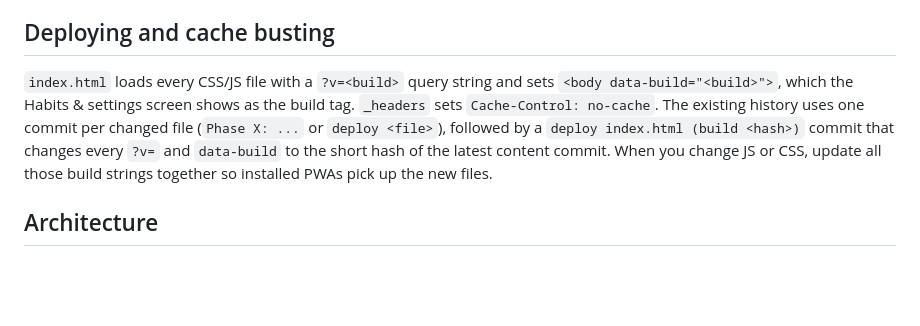
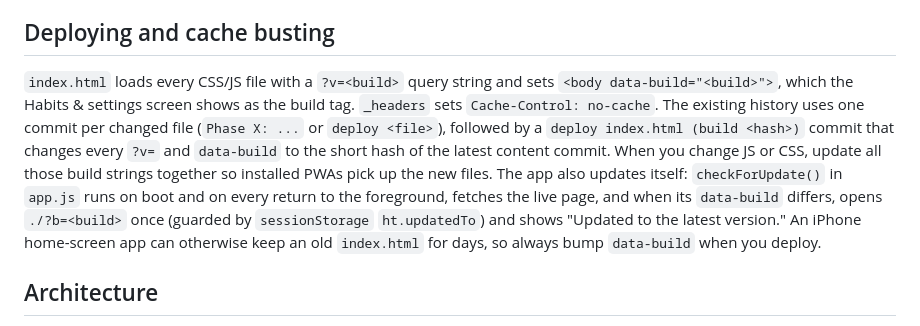
Before and after one commit to prithvikrishnab4u/habit-tracker, a Markdown page: CLAUDE.md, the part around the change. Drawn GitHub-style; blank space fills up the shorter version.

Commit message:
Stage 3: Self-update when a new build is live (CLAUDE.md)
Co-Authored-By: Claude Opus 5.5 <noreply@anthropic.com>
Claude-Session: https://claude.ai/code/session_01Uad6KjR7e5RmeqRS8v5HtG

```diff
--- a/CLAUDE.md
+++ b/CLAUDE.md
@@ -16,7 +16,7 @@ Test changes by hand in a browser. The app needs a real token for the data repo
 
 ## Deploying and cache busting
 
-`index.html` loads every CSS/JS file with a `?v=<build>` query string and sets `<body data-build="<build>">`, which the Habits & settings screen shows as the build tag. `_headers` sets `Cache-Control: no-cache`. The existing history uses one commit per changed file (`Phase X: ...` or `deploy <file>`), followed by a `deploy index.html (build <hash>)` commit that changes every `?v=` and `data-build` to the short hash of the latest content commit. When you change JS or CSS, update all those build strings together so installed PWAs pick up the new files.
+`index.html` loads every CSS/JS file with a `?v=<build>` query string and sets `<body data-build="<build>">`, which the Habits & settings screen shows as the build tag. `_headers` sets `Cache-Control: no-cache`. The existing history uses one commit per changed file (`Phase X: ...` or `deploy <file>`), followed by a `deploy index.html (build <hash>)` commit that changes every `?v=` and `data-build` to the short hash of the latest content commit. When you change JS or CSS, update all those build strings together so installed PWAs pick up the new files. The app also updates itself: `checkForUpdate()` in `app.js` runs on boot and on every return to the foreground, fetches the live page, and when its `data-build` differs, opens `./?b=<build>` once (guarded by `sessionStorage` `ht.updatedTo`) and shows "Updated to the latest version." An iPhone home-screen app can otherwise keep an old `index.html` for days, so always bump `data-build` when you deploy.
 
 ## Architecture
 
```
